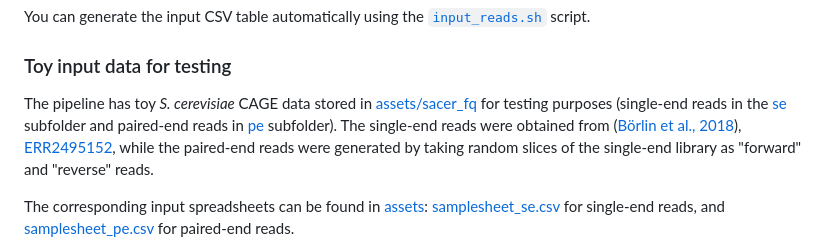
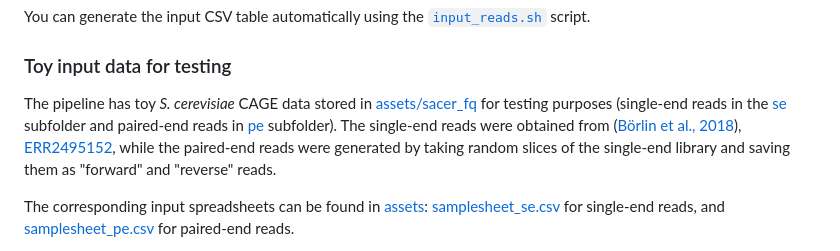
Before and after one commit to ComputationalRegulatoryGenomicsICL/cageflow, a Markdown page: README.md, the part around the change. Drawn GitHub-style.

```diff
--- a/README.md
+++ b/README.md
@@ -51,7 +51,7 @@ You can generate the input CSV table automatically using the [`input_reads.sh`](
 
 ### Toy input data for testing
 
-The pipeline has toy *S. cerevisiae* CAGE data stored in [assets/sacer_fq](https://github.com/ComputationalRegulatoryGenomicsICL/customcageq/tree/dev/assets/sacer_fq) for testing purposes (single-end reads in the [se](https://github.com/ComputationalRegulatoryGenomicsICL/customcageq/tree/dev/assets/sacer_fq/se) subfolder and paired-end reads in [pe](https://github.com/ComputationalRegulatoryGenomicsICL/customcageq/tree/dev/assets/sacer_fq/pe) subfolder). The single-end reads were obtained from ([Börlin et al., 2018](https://academic.oup.com/femsyr/article/19/2/foy128/5257840)), [ERR2495152](https://www.ebi.ac.uk/ena/browser/view/ERR2495152), while the paired-end reads were generated by taking random slices of the single-end library as "forward" and "reverse" reads.
+The pipeline has toy *S. cerevisiae* CAGE data stored in [assets/sacer_fq](https://github.com/ComputationalRegulatoryGenomicsICL/customcageq/tree/dev/assets/sacer_fq) for testing purposes (single-end reads in the [se](https://github.com/ComputationalRegulatoryGenomicsICL/customcageq/tree/dev/assets/sacer_fq/se) subfolder and paired-end reads in [pe](https://github.com/ComputationalRegulatoryGenomicsICL/customcageq/tree/dev/assets/sacer_fq/pe) subfolder). The single-end reads were obtained from ([Börlin et al., 2018](https://academic.oup.com/femsyr/article/19/2/foy128/5257840)), [ERR2495152](https://www.ebi.ac.uk/ena/browser/view/ERR2495152), while the paired-end reads were generated by taking random slices of the single-end library and saving them as "forward" and "reverse" reads.
 
 The corresponding input spreadsheets can be found in [assets](https://github.com/ComputationalRegulatoryGenomicsICL/customcageq/tree/dev/assets): [samplesheet_se.csv](https://github.com/ComputationalRegulatoryGenomicsICL/customcageq/blob/dev/assets/samplesheet_se.csv) for single-end reads, and [samplesheet_pe.csv](https://github.com/ComputationalRegulatoryGenomicsICL/customcageq/blob/dev/assets/samplesheet_pe.csv) for paired-end reads.
 
```
